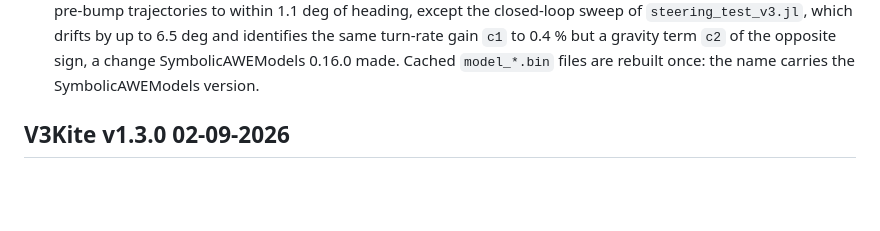
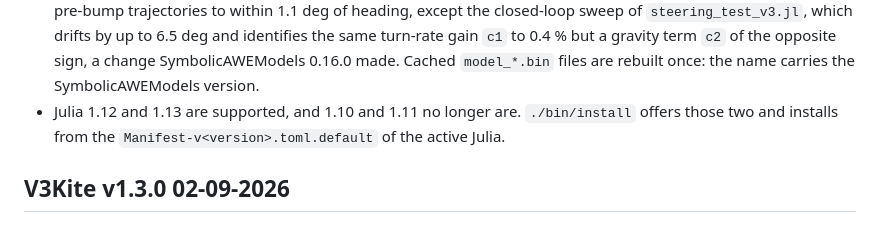
Before and after one commit to OpenSourceAWE/V3Kite.jl, a Markdown page: CHANGELOG.md, the part around the change. Drawn GitHub-style; blank space fills up the shorter version.

Commit message:
Say in the changelog which Julia versions are supported
Co-Authored-By: Claude Opus 5 <noreply@anthropic.com>

```diff
--- a/CHANGELOG.md
+++ b/CHANGELOG.md
@@ -113,6 +113,9 @@
   gravity term `c2` of the opposite sign, a change SymbolicAWEModels 0.16.0 made.
   Cached `model_*.bin` files are rebuilt once: the name carries the
   SymbolicAWEModels version.
+- Julia 1.12 and 1.13 are supported, and 1.10 and 1.11 no longer are.
+  `./bin/install` offers those two and installs from the
+  `Manifest-v<version>.toml.default` of the active Julia.
 
 ## V3Kite v1.3.0 02-09-2026
 
```
